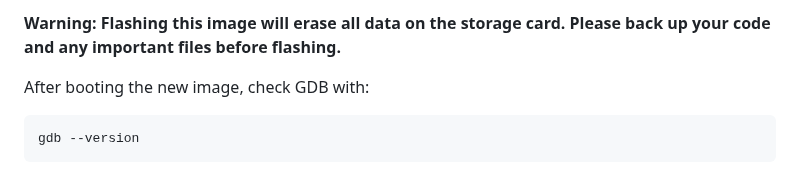
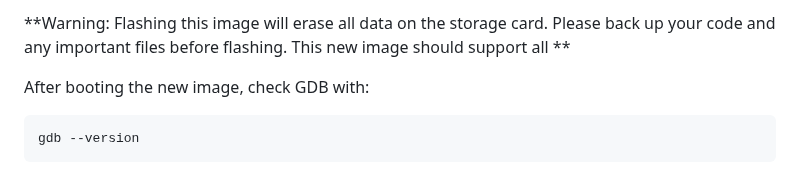
Before and after one commit to phwl/elec3607-lab, a Markdown page: labs/lab7-a64/README.md, the part around one of its changes. GitHub-like rendering.

````diff
--- a/labs/lab7-a64/README.md
+++ b/labs/lab7-a64/README.md
@@ -6,5 +6,5 @@ Download the [updated image](https://unisyd-my.sharepoint.com/:u:/g/personal/rui
 
-**Warning: Flashing this image will erase all data on the storage card. Please back up your code and any important files before flashing.**
+**Warning: Flashing this image will erase all data on the storage card. Please back up your code and any important files before flashing. This new image should support all **
 
 After booting the new image, check GDB with:
 ```bash
````
Also changed, not shown: other parts of labs/lab7-a64/README.md (+1 -1 lines).
